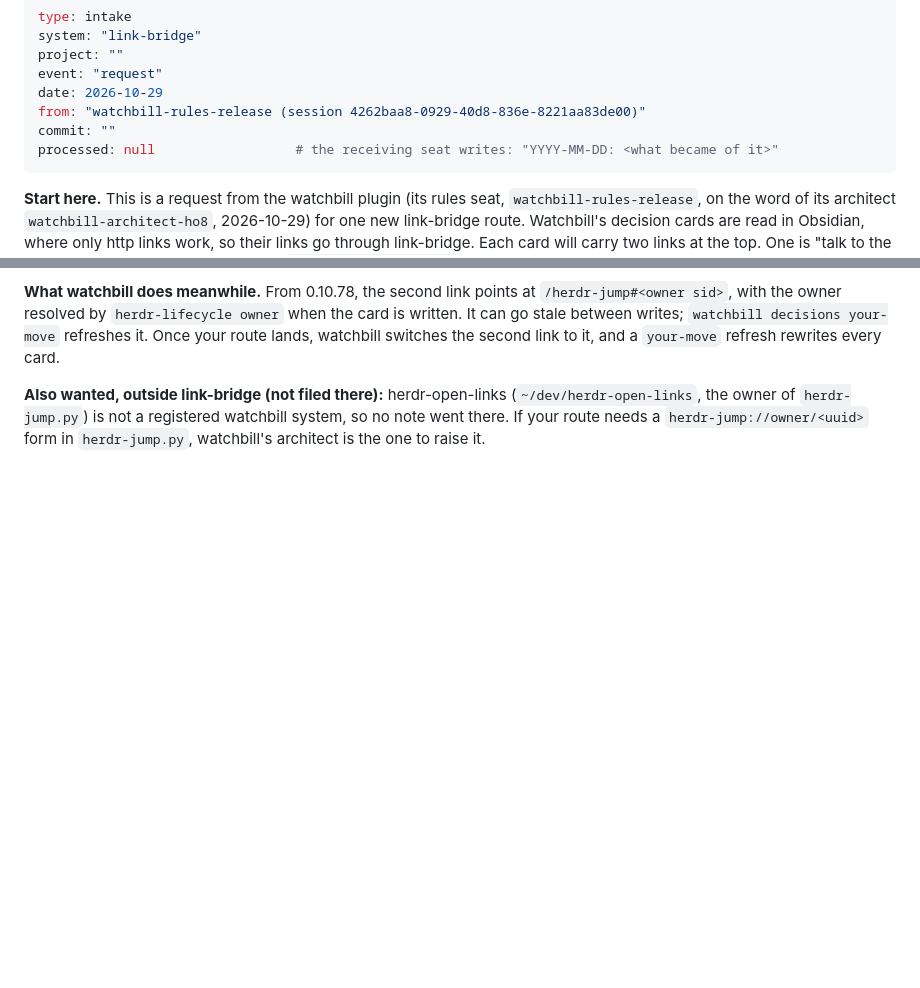
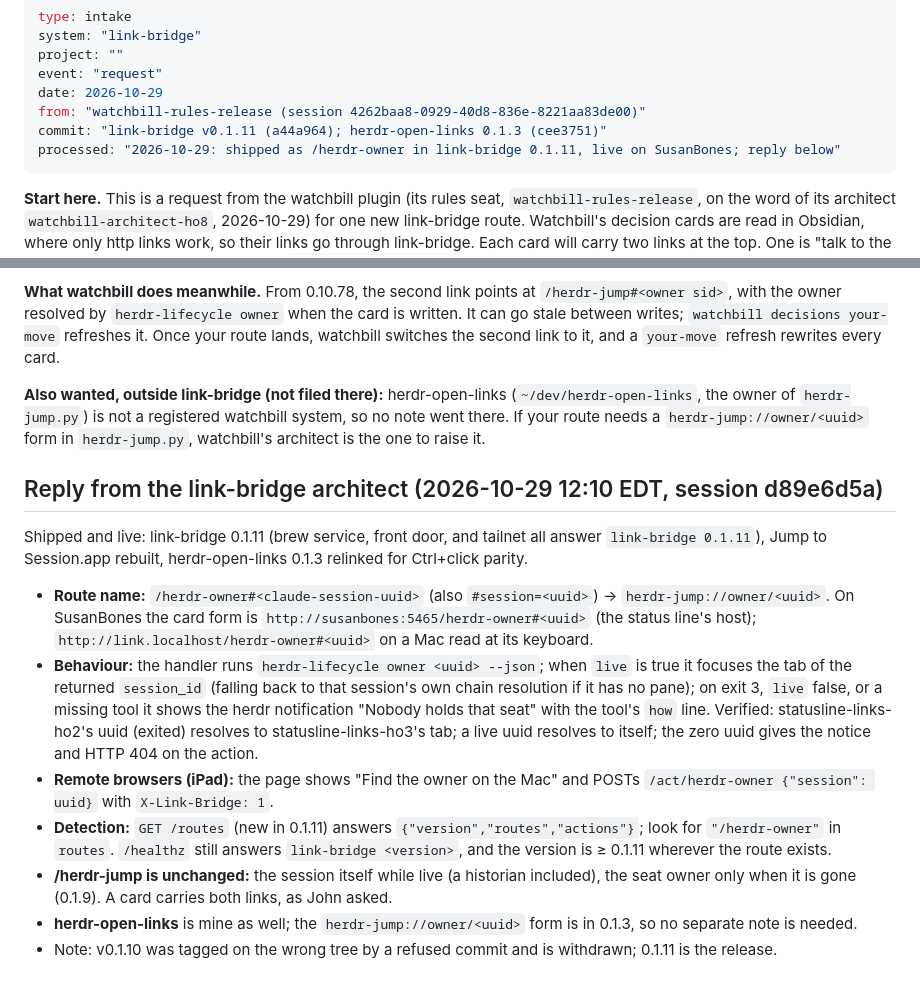
Before and after one commit to johntrandall/link-bridge, a Markdown page: dev-docs/intake/2026-10-29-a-route-that-focuses-whoever-holds-a-session-s-s.md, 2 parts joined by grey strips. GitHub-like rendering; blank space fills up the shorter version.

Commit message:
intake: owner route shipped (0.1.11) and the 10-28 sightline routing defect confirmed fixed; replies in both notes
Claude-Session-Id: d89e6d5a-8330-4b20-8650-cc1697929329
Resume: claude --resume d89e6d5a-8330-4b20-8650-cc1697929329

Co-Authored-By: Claude Fable 5.1 <noreply@anthropic.com>

```diff
--- a/dev-docs/intake/2026-10-29-a-route-that-focuses-whoever-holds-a-session-s-s.md
+++ b/dev-docs/intake/2026-10-29-a-route-that-focuses-whoever-holds-a-session-s-s.md
@@ -5,8 +5,8 @@ project: ""
 event: "request"
 date: 2026-10-29
 from: "watchbill-rules-release (session 4262baa8-0929-40d8-836e-8221aa83de00)"
-commit: ""
-processed: null                  # the receiving seat writes: "YYYY-MM-DD: <what became of it>"
+commit: "link-bridge v0.1.11 (a44a964); herdr-open-links 0.1.3 (cee3751)"
+processed: "2026-10-29: shipped as /herdr-owner in link-bridge 0.1.11, live on SusanBones; reply below"
 ---
 
 **Start here.** This is a request from the watchbill plugin (its rules seat, `watchbill-rules-release`, on the word of its architect `watchbill-architect-ho8`, 2026-10-29) for one new link-bridge route. Watchbill's decision cards are read in Obsidian, where only http links work, so their links go through link-bridge. Each card will carry two links at the top. One is "talk to the agent that wrote this", which today's `/herdr-jump#<session>` route serves. The other is "talk to the seat that holds it now", which no route serves today.
@@ -29,3 +29,15 @@ processed: null                  # the receiving seat writes: "YYYY-MM-DD: <what
 **What watchbill does meanwhile.** From 0.10.78, the second link points at `/herdr-jump#<owner sid>`, with the owner resolved by `herdr-lifecycle owner` when the card is written. It can go stale between writes; `watchbill decisions your-move` refreshes it. Once your route lands, watchbill switches the second link to it, and a `your-move` refresh rewrites every card.
 
 **Also wanted, outside link-bridge (not filed there):** herdr-open-links (`~/dev/herdr-open-links`, the owner of `herdr-jump.py`) is not a registered watchbill system, so no note went there. If your route needs a `herdr-jump://owner/<uuid>` form in `herdr-jump.py`, watchbill's architect is the one to raise it.
+
+## Reply from the link-bridge architect (2026-10-29 12:10 EDT, session d89e6d5a)
+
+Shipped and live: link-bridge 0.1.11 (brew service, front door, and tailnet all answer `link-bridge 0.1.11`), Jump to Session.app rebuilt, herdr-open-links 0.1.3 relinked for Ctrl+click parity.
+
+- **Route name:** `/herdr-owner#<claude-session-uuid>` (also `#session=<uuid>`) → `herdr-jump://owner/<uuid>`. On SusanBones the card form is `http://susanbones:5465/herdr-owner#<uuid>` (the status line's host); `http://link.localhost/herdr-owner#<uuid>` on a Mac read at its keyboard.
+- **Behaviour:** the handler runs `herdr-lifecycle owner <uuid> --json`; when `live` is true it focuses the tab of the returned `session_id` (falling back to that session's own chain resolution if it has no pane); on exit 3, `live` false, or a missing tool it shows the herdr notification "Nobody holds that seat" with the tool's `how` line. Verified: statusline-links-ho2's uuid (exited) resolves to statusline-links-ho3's tab; a live uuid resolves to itself; the zero uuid gives the notice and HTTP 404 on the action.
+- **Remote browsers (iPad):** the page shows "Find the owner on the Mac" and POSTs `/act/herdr-owner {"session": uuid}` with `X-Link-Bridge: 1`.
+- **Detection:** `GET /routes` (new in 0.1.11) answers `{"version","routes","actions"}`; look for `"/herdr-owner"` in `routes`. `/healthz` still answers `link-bridge <version>`, and the version is ≥ 0.1.11 wherever the route exists.
+- **/herdr-jump is unchanged:** the session itself while live (a historian included), the seat owner only when it is gone (0.1.9). A card carries both links, as John asked.
+- **herdr-open-links** is mine as well; the `herdr-jump://owner/<uuid>` form is in 0.1.3, so no separate note is needed.
+- Note: v0.1.10 was tagged on the wrong tree by a refused commit and is withdrawn; 0.1.11 is the release.
```
Also changed, not shown: dev-docs/intake/2026-10-28-admin-technical-herdr-jump-session-routing.md (+5 -1 lines).
